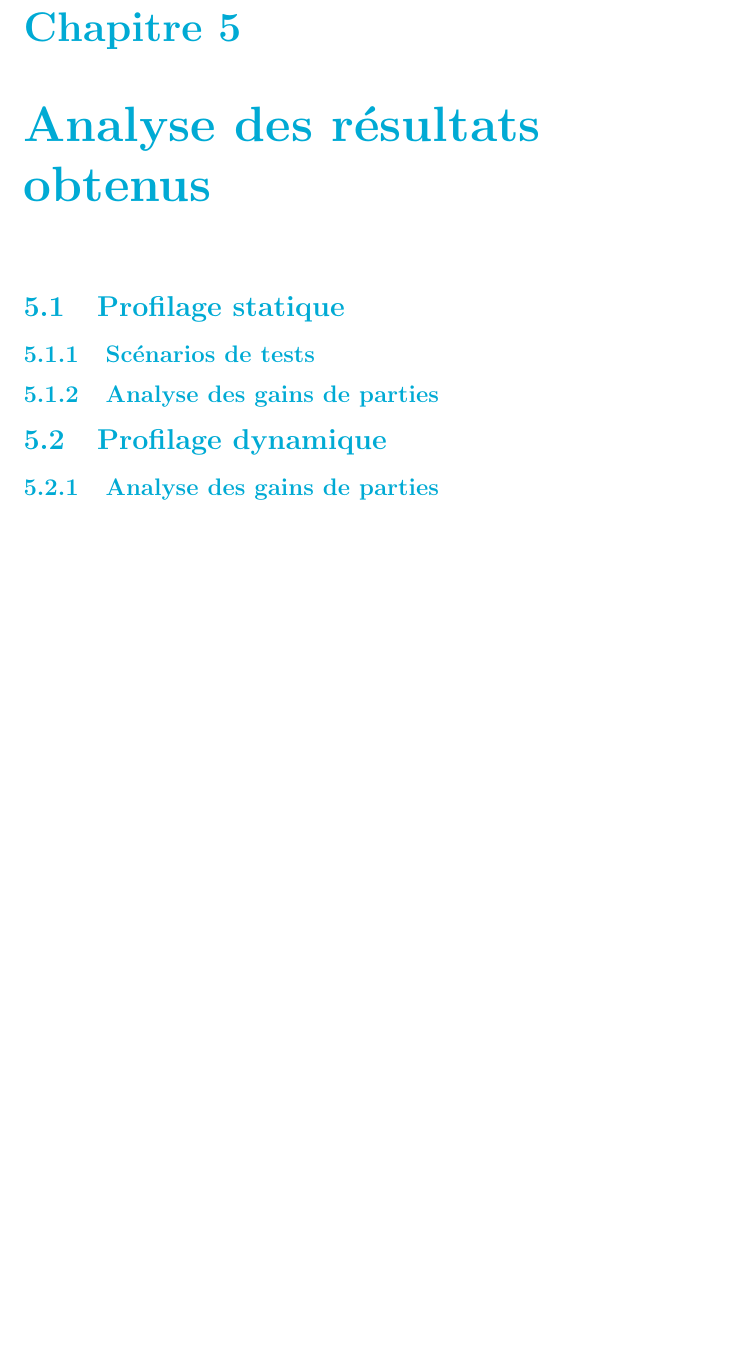
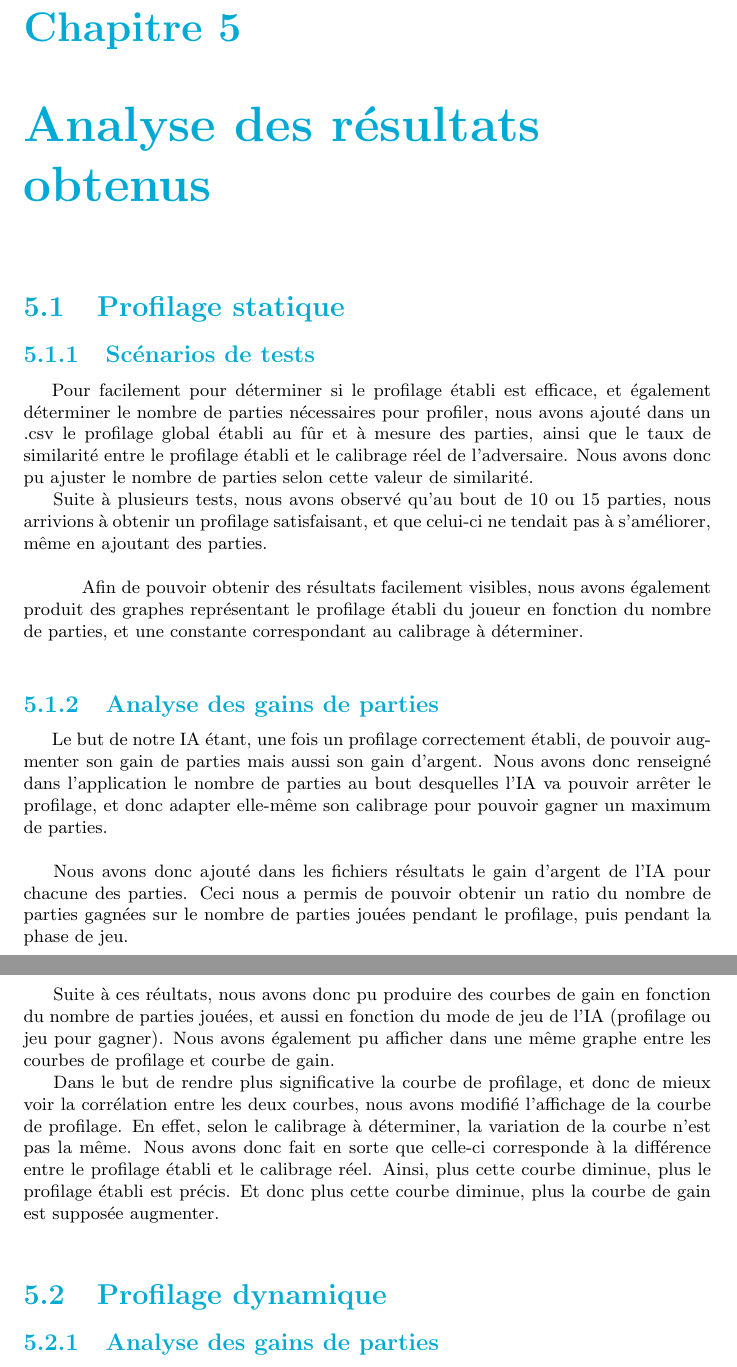
Before and after one commit to Gouga34/TERM1_Poker, a LaTeX document (Rapport/Rapport-Latex/Rapport.tex): part of page 29 of 32 before the commit and two parts of pages 29 and 30 of 33 after it, the two joined at a grey line, cut so that both start at the same text, the shorter picture padded with empty space. Compiled offline with pdfLaTeX.

Commit message:
Rapport : Début d'analyse des résultats

```diff
--- a/Rapport/Rapport-Latex/Rapport.tex
+++ b/Rapport/Rapport-Latex/Rapport.tex
@@ -546,7 +546,22 @@ Pour une première version, nous avons choisi de seulement prendre en compte le
 
 \section{Profilage statique}
 \subsection{Scénarios de tests}
+
+% A mettre dans Chapitre 4 ??
+
+\hspace{0.5cm}Pour facilement pour déterminer si le profilage établi est efficace, et également déterminer le nombre de parties nécessaires pour profiler, nous avons ajouté dans un .csv le profilage global établi au fûr et à mesure des parties, ainsi que le taux de similarité entre le profilage établi et le calibrage réel de l'adversaire. Nous avons donc pu ajuster le nombre de parties selon cette valeur de similarité.\par
+Suite à plusieurs tests, nous avons observé qu'au bout de 10 ou 15 parties, nous arrivions à obtenir un profilage satisfaisant, et que celui-ci ne tendait pas à s'améliorer, même en ajoutant des parties.\\
+
+\hspace{0.5cm}Afin de pouvoir obtenir des résultats facilement visibles, nous avons également produit des graphes représentant le profilage établi du joueur en fonction du nombre de parties, et une constante correspondant au calibrage à déterminer.\\
+
 \subsection{Analyse des gains de parties}
+
+\hspace{0.5cm}Le but de notre IA étant, une fois un profilage correctement établi, de pouvoir augmenter son gain de parties mais aussi son gain d'argent. Nous avons donc renseigné dans l'application le nombre de parties au bout desquelles l'IA va pouvoir arrêter le profilage, et donc adapter elle-même son calibrage pour pouvoir gagner un maximum de parties.\\
+
+Nous avons donc ajouté dans les fichiers résultats le gain d'argent de l'IA pour chacune des parties. Ceci nous a permis de pouvoir obtenir un ratio du nombre de parties gagnées sur le nombre de parties jouées pendant le profilage, puis pendant la phase de jeu.\par
+
+Suite à ces réultats, nous avons donc pu produire des courbes de gain en fonction du nombre de parties jouées, et aussi en fonction du mode de jeu de l'IA (profilage ou jeu pour gagner). Nous avons également pu afficher dans une même graphe entre les courbes de profilage et courbe de gain.\par
+Dans le but de rendre plus significative la courbe de profilage, et donc de mieux voir la corrélation entre les deux courbes, nous avons modifié l'affichage de la courbe de profilage. En effet, selon le calibrage à déterminer, la variation de la courbe n'est pas la même. Nous avons donc fait en sorte que celle-ci corresponde à la différence entre le profilage établi et le calibrage réel. Ainsi, plus cette courbe diminue, plus le profilage établi est précis. Et donc plus cette courbe diminue, plus la courbe de gain est supposée augmenter.\\
 
 \section{Profilage dynamique}
 \subsection{Analyse des gains de parties}
```
Also changed, not shown: Rapport/Rapport-Latex/Rapport.pdf, 5 other files.
